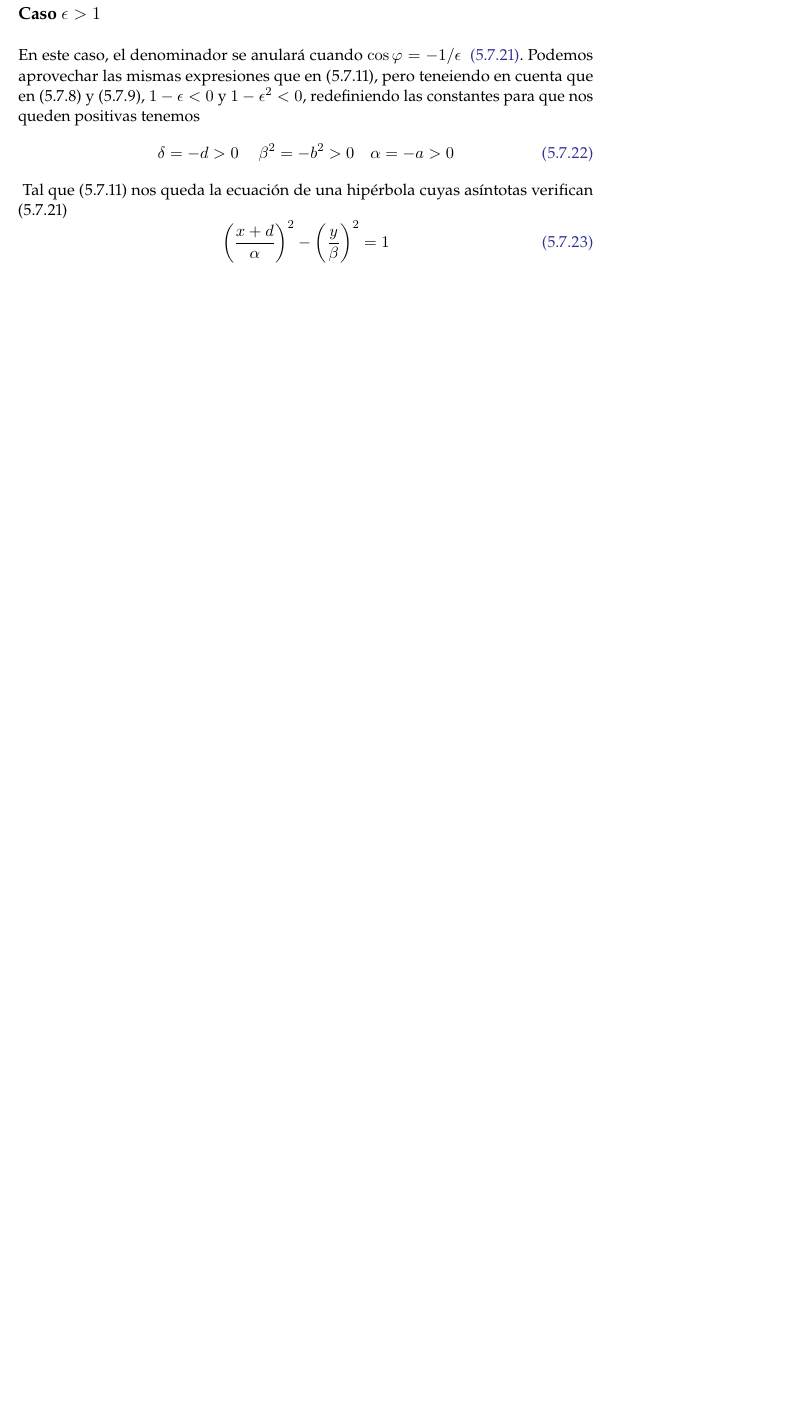
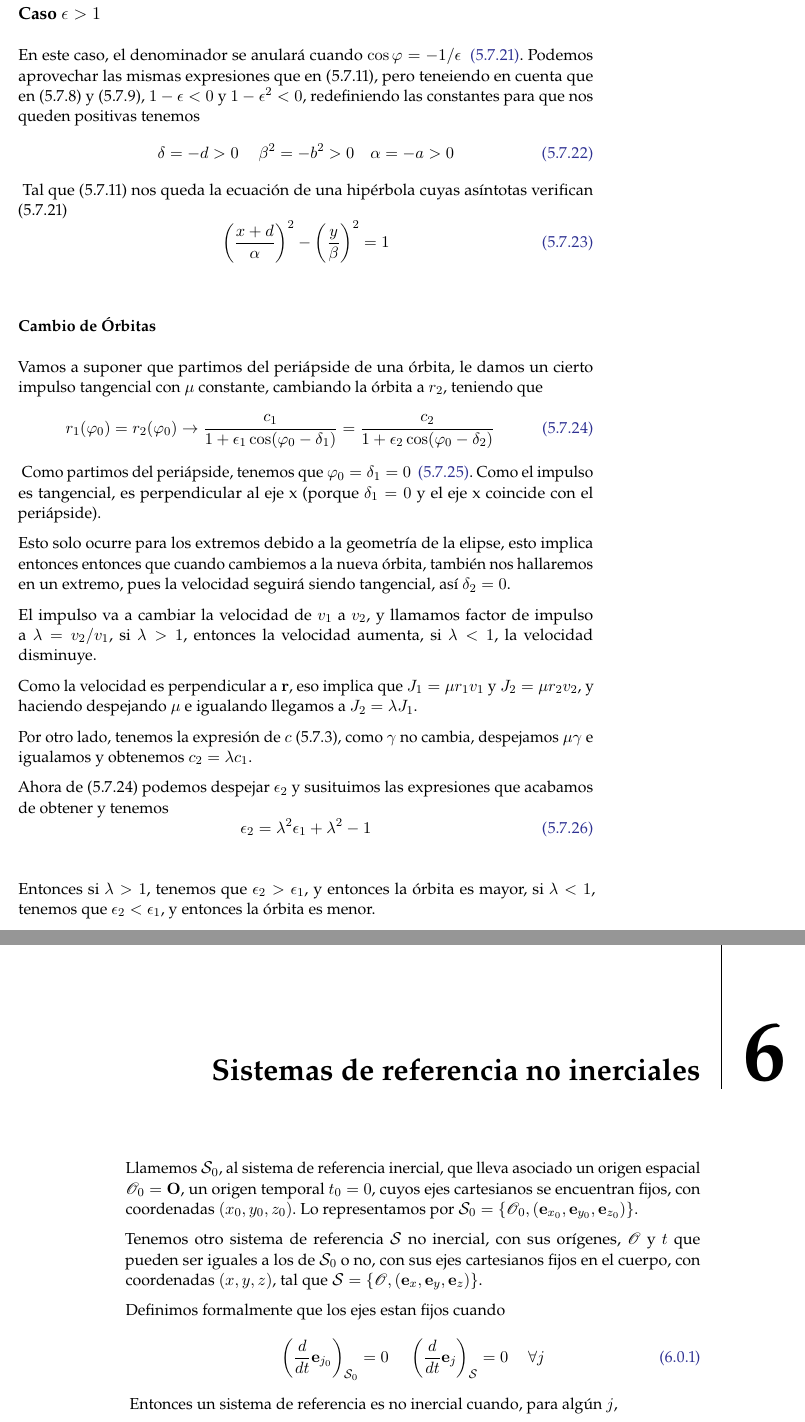
Before and after one commit to EnderMk9/MyOI, a LaTeX book (main.tex, which reads chapters/FuerzasCentrales.tex, chapters/sistnoinerciales.tex): part of page 36 of 38 before the commit and two parts of pages 36 and 37 of 39 after it, the two joined at a grey line, cut so that both start at the same text, the shorter picture padded with empty space. The pictures show the PDF file main.pdf that the author committed with the source.

Commit message:
Clase 25-10-21

```diff
--- a/chapters/FuerzasCentrales.tex
+++ b/chapters/FuerzasCentrales.tex
@@ -284,3 +284,24 @@ Tal que  (5.7.11) nos queda la ecuación de una hipérbola cuyas asíntotas veri
 \begin{equation} \label{5.1.7}
     \left(\frac{x+d}{\alpha}\right)^2 -\left(\frac{y}{\beta}\right)^2=1
 \end{equation} \refstepcounter{subsection}
+\subsubsection{Cambio de Órbitas}
+Vamos a suponer que partimos del periápside de una órbita, le damos un cierto impulso tangencial con $\mu$ constante, cambiando la órbita a $r_2$, teniendo que
+\begin{equation} \label{5.1.24}
+    r_1(\varphi_0)=r_2(\varphi_0) \rightarrow \frac{c_1}{1+\epsilon_1 \cos(\varphi_0-\delta_1)} = \frac{c_2}{1+\epsilon_2 \cos(\varphi_0-\delta_2)}
+\end{equation} \refstepcounter{subsection}
+Como partimos del periápside, tenemos que $\varphi_0=\delta_1=0 \label{5.1.25} \inlineeqnum$. Como el impulso es tangencial, es perpendicular al eje x (porque $\delta_1=0$ y el eje x coincide con el periápside).
+
+Esto solo ocurre para los extremos debido a la geometría de la elipse, esto implica entonces entonces que cuando cambiemos a la nueva órbita, también nos hallaremos en un extremo, pues la velocidad seguirá siendo tangencial, así $\delta_2=0$.
+
+El impulso va a cambiar la velocidad de $v_1$ a $v_2$, y llamamos factor de impulso a $\lambda=v_2/v_1$, si $\lambda>1$, entonces la velocidad aumenta, si $\lambda < 1$, la velocidad disminuye.
+
+Como la velocidad es perpendicular a $\mathbf{r}$, eso implica que $J_1=\mu r_1 v_1$ y $J_2=\mu r_2 v_2$, y haciendo despejando $\mu$ e igualando llegamos a $J_2 = \lambda J_1$.
+
+Por otro lado, tenemos la expresión de $c$ (5.7.3), como $\gamma$ no cambia, despejamos $\mu \gamma$ e igualamos y obtenemos $c_2= \lambda c_1$.
+
+Ahora de (5.7.24) podemos despejar $\epsilon_2$ y susituimos las expresiones que acabamos de obtener y tenemos
+\begin{equation} \label{5.1.24}
+    \epsilon_2 = \lambda^2 \epsilon_1 + \lambda^2 -1
+\end{equation} \refstepcounter{subsection}
+
+Entonces si $\lambda >1$, tenemos que $\epsilon_2>\epsilon_1$, y entonces la órbita es mayor, si  $\lambda <1$, tenemos que $\epsilon_2<\epsilon_1$, y entonces la órbita es menor.
--- /dev/null
+++ b/chapters/sistnoinerciales.tex
@@ -0,0 +1,14 @@
+
+\chapter{Sistemas de referencia no inerciales}
+\refstepcounter{subsection}
+Llamemos $\pazocal{S}_0$, al sistema de referencia inercial, que lleva asociado un origen espacial $\mathcal{O}_0 = \mathbf{O}$, un origen temporal $t_0=0$, cuyos ejes cartesianos se encuentran fijos, con coordenadas $(x_0,y_0,z_0)$. Lo representamos por $\pazocal{S}_0 = \left\{\mathcal{O}_0,(\mathbf{e}_{x_0},\mathbf{e}_{y_0},\mathbf{e}_{z_0})\right\}$.
+
+Tenemos otro sistema de referencia $\pazocal{S}$ no inercial, con sus orígenes, $\mathcal{O}$ y $t$ que pueden ser iguales a los de $\pazocal{S}_0$ o no, con sus ejes cartesianos fijos en el cuerpo, con coordenadas $(x,y,z)$, tal que $\pazocal{S} = \left\{\mathcal{O},(\mathbf{e}_x,\mathbf{e}_y,\mathbf{e}_z)\right\}$.
+
+Definimos formalmente que los ejes estan fijos cuando
+\begin{equation} \label{6.1.1}
+    \left(\frac{d}{dt}\mathbf{e}_{j_0}\right)_{\pazocal{S}_0} = 0 \ \ \ \ \ \left(\frac{d}{dt}\mathbf{e}_j\right)_{\pazocal{S}} = 0 \ \ \ \ \ \forall j
+\end{equation} \refstepcounter{subsection}
+Entonces un sistema de referencia es no inercial cuando, para algún $j$,
+\begin{equation} \label{6.1.1}
+    \left(\frac{d}{dt}\mathbf{e}_j\right)_{\pazocal{S}_0} \neq 0 \iff \left(\frac{d}{dt}\mathbf{e}_{j_0}\right)_{\pazocal{S}} \neq 0
@@ -0,0 +22,2 @@
+\begin{equation} \label{6.1.1}
+    \dot{\mathbf{r}}_0=\dot{\mathbf{r}}+\mathbf{V} \rightarrow \ddot{\mathbf{r}}_0=\ddot{\mathbf{r}}+\mathbf{A}
```
Also changed, not shown: main.tex (+1 -0 lines), main.pdf, chapters/sistnoinerciales.tex (12 more changed lines).
